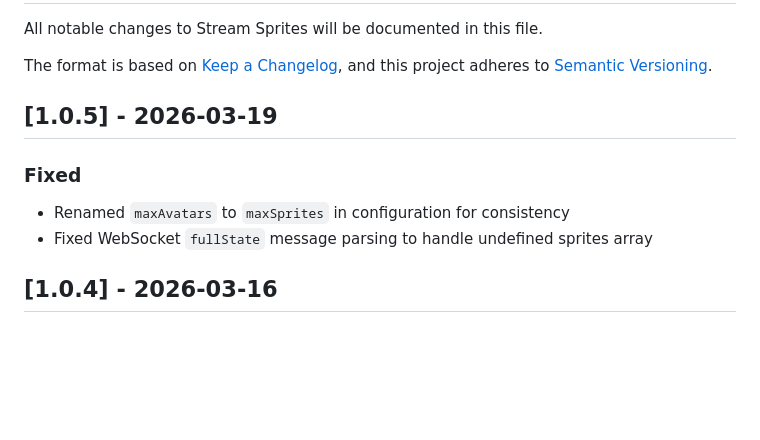
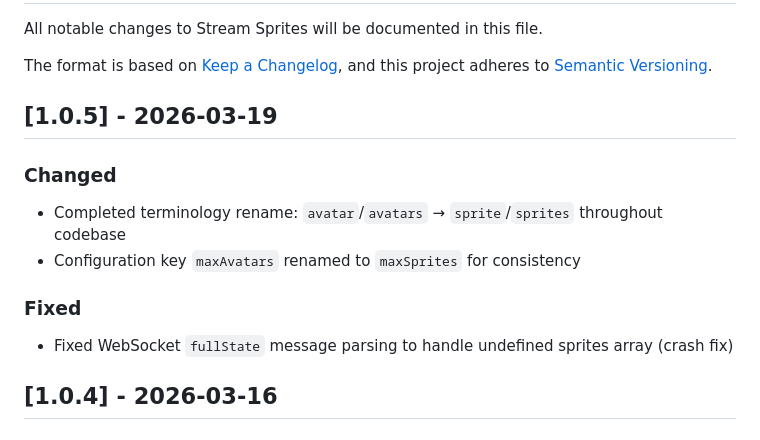
Before and after one commit to SuperFurias/stream-sprites, a Markdown page: CHANGELOG.md, the part around the change. Drawn GitHub-style; blank space fills up the shorter version.

Commit message:
docs: update changelog with proper terminology rename description

```diff
--- a/CHANGELOG.md
+++ b/CHANGELOG.md
@@ -7,9 +7,12 @@ and this project adheres to [Semantic Versioning](https://semver.org/spec/v2.0.0
 
 ## [1.0.5] - 2026-03-19
 
+### Changed
+- Completed terminology rename: `avatar`/`avatars` → `sprite`/`sprites` throughout codebase
+- Configuration key `maxAvatars` renamed to `maxSprites` for consistency
+
 ### Fixed
-- Renamed `maxAvatars` to `maxSprites` in configuration for consistency
-- Fixed WebSocket `fullState` message parsing to handle undefined sprites array
+- Fixed WebSocket `fullState` message parsing to handle undefined sprites array (crash fix)
 
 ## [1.0.4] - 2026-03-16
 
```
